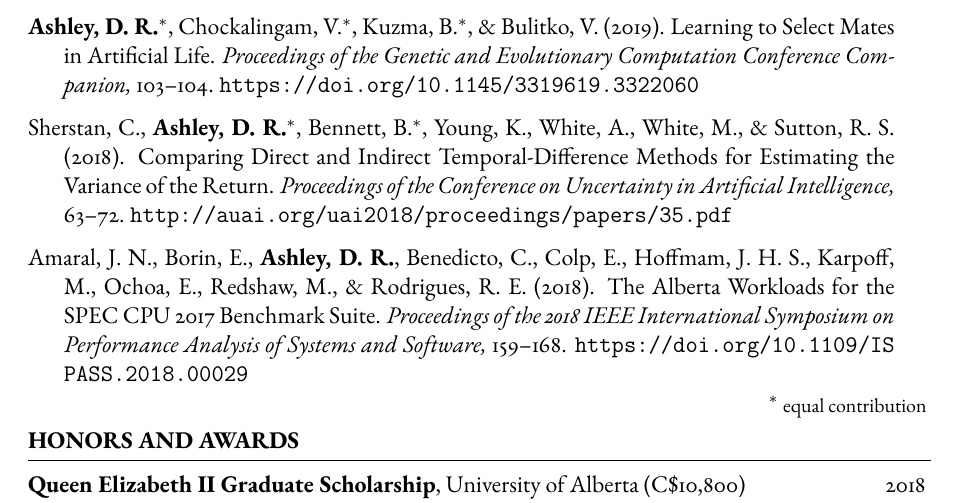
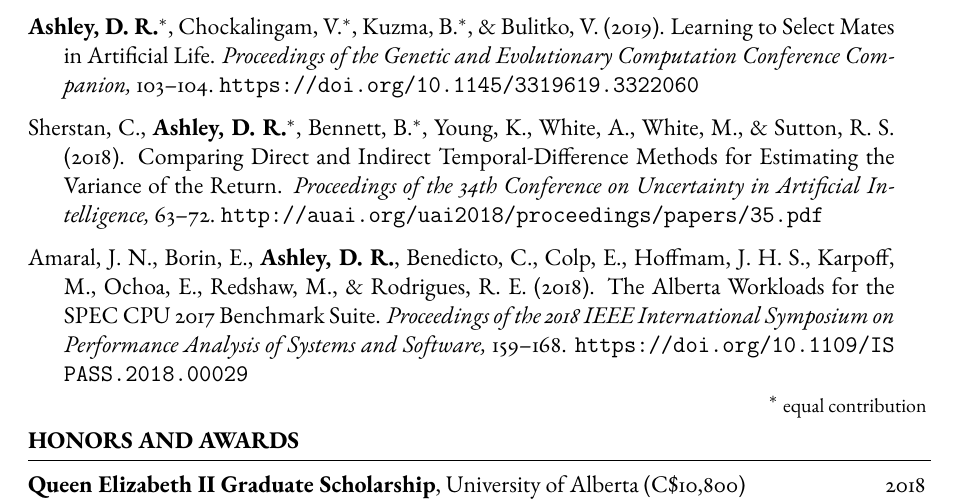
Before and after one commit to dylanashley/curriculum-vitae, a LaTeX CV (main.tex): part of page 3 of 4, cut so that both start at the same text. Compiled offline with pdfLaTeX.

Commit message:
Updates from Overleaf

```diff
--- a/main.tex
+++ b/main.tex
@@ -202,7 +202,7 @@ University of Alberta
         Sherstan, C., \textbf{Ashley, D. R.}$^*$, Bennett, B.$^*$, Young, K., White, A., White, M., \& Sutton, R. S.
         (2018).
         Comparing Direct and Indirect Temporal-Difference Methods for Estimating the Variance of the Return.
-        \textit{Proceedings of the Conference on Uncertainty in Artificial Intelligence,} 63--72.
+        \textit{Proceedings of the 34th Conference on Uncertainty in Artificial Intelligence,} 63--72.
         \url{http://auai.org/uai2018/proceedings/papers/35.pdf}
     \item
         Amaral, J. N., Borin, E., \textbf{Ashley, D. R.}, Benedicto, C., Colp, E., Hoffmam, J. H. S., Karpoff, M., Ochoa, E., Redshaw, M., \& Rodrigues, R. E.
```
